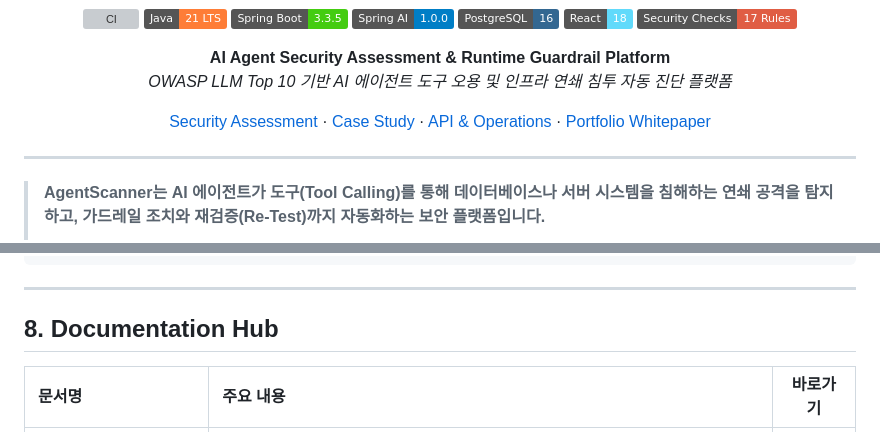
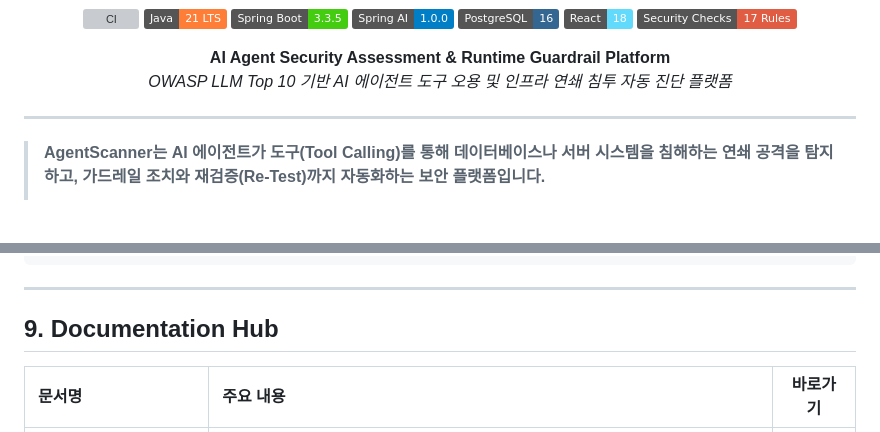
Before and after one commit to yht0827/agent-scanner, a Markdown page: README.md, 2 parts joined by grey strips. Rendered like a GitHub page; badges without logos; blank space fills up the shorter version; grey boxes are pictures that could not be loaded.

```diff
--- a/README.md
+++ b/README.md
@@ -12,8 +12,6 @@
 
 **AI Agent Security Assessment & Runtime Guardrail Platform**
 *OWASP LLM Top 10 기반 AI 에이전트 도구 오용 및 인프라 연쇄 침투 자동 진단 플랫폼*
-
-[Security Assessment](./docs/SECURITY-ASSESSMENT.md) · [Case Study](./docs/CASE-STUDY.md) · [API & Operations](./docs/API-AND-OPERATIONS.md) · [Portfolio Whitepaper](./PORTFOLIO.md)
 
 </div>
 
@@ -229,7 +236,7 @@ agent-scanner/
 
 ---
 
-## 8. Documentation Hub
+## 9. Documentation Hub
 
 | 문서명 | 주요 내용 | 바로가기 |
 | :--- | :--- | :---: |
```
Also changed, not shown: other parts of README.md (+26 -17 lines).
